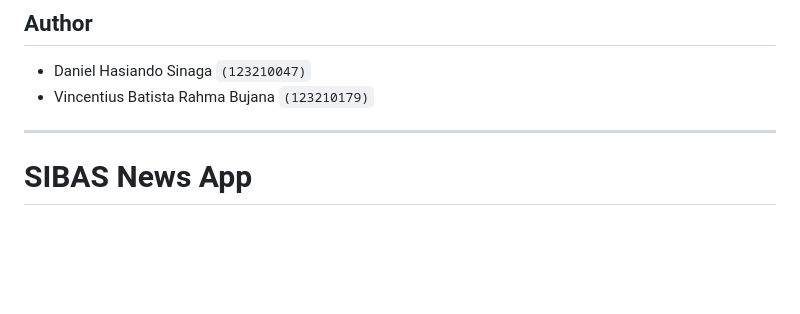
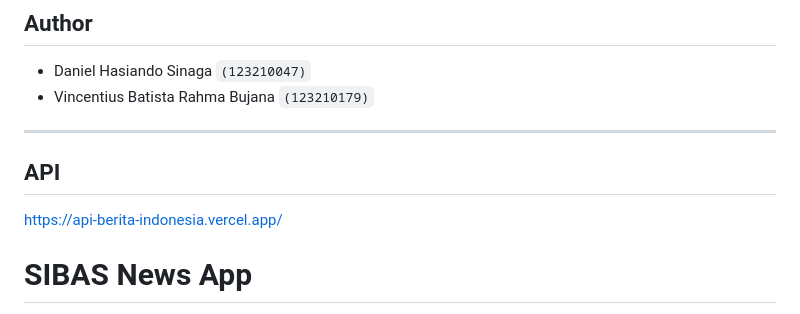
Before and after one commit to pesuts/news-app-mobile, a Markdown page: README.md, the part around the change. Rendered like a GitHub page; blank space fills up the shorter version.

Commit message:
chore: edit readme

```diff
--- a/README.md
+++ b/README.md
@@ -9,6 +9,10 @@
 - Vincentius Batista Rahma Bujana `(123210179)`
 
 ---
+
+## API
+
+https://api-berita-indonesia.vercel.app/
 
 # SIBAS News App
 
```
